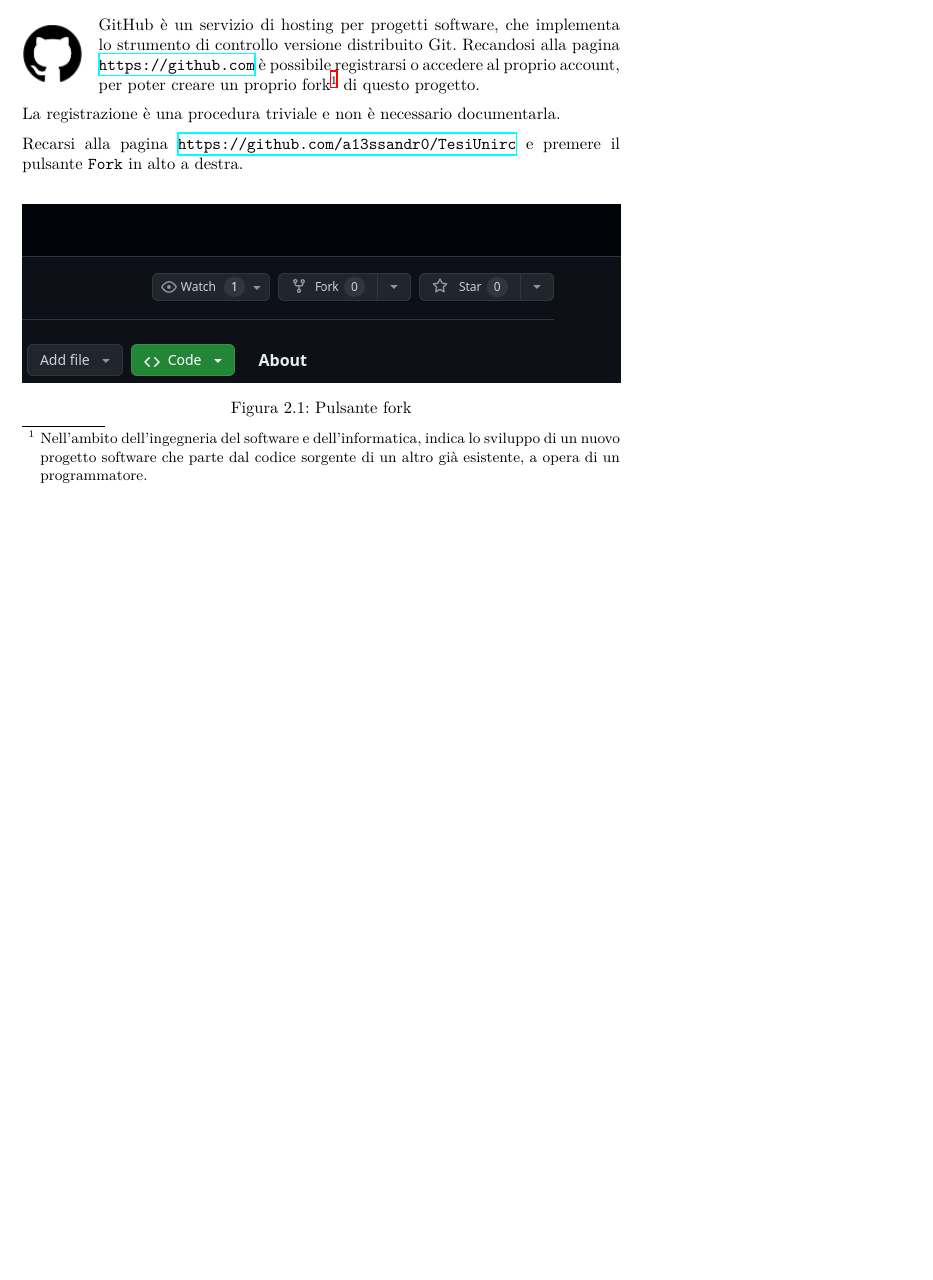
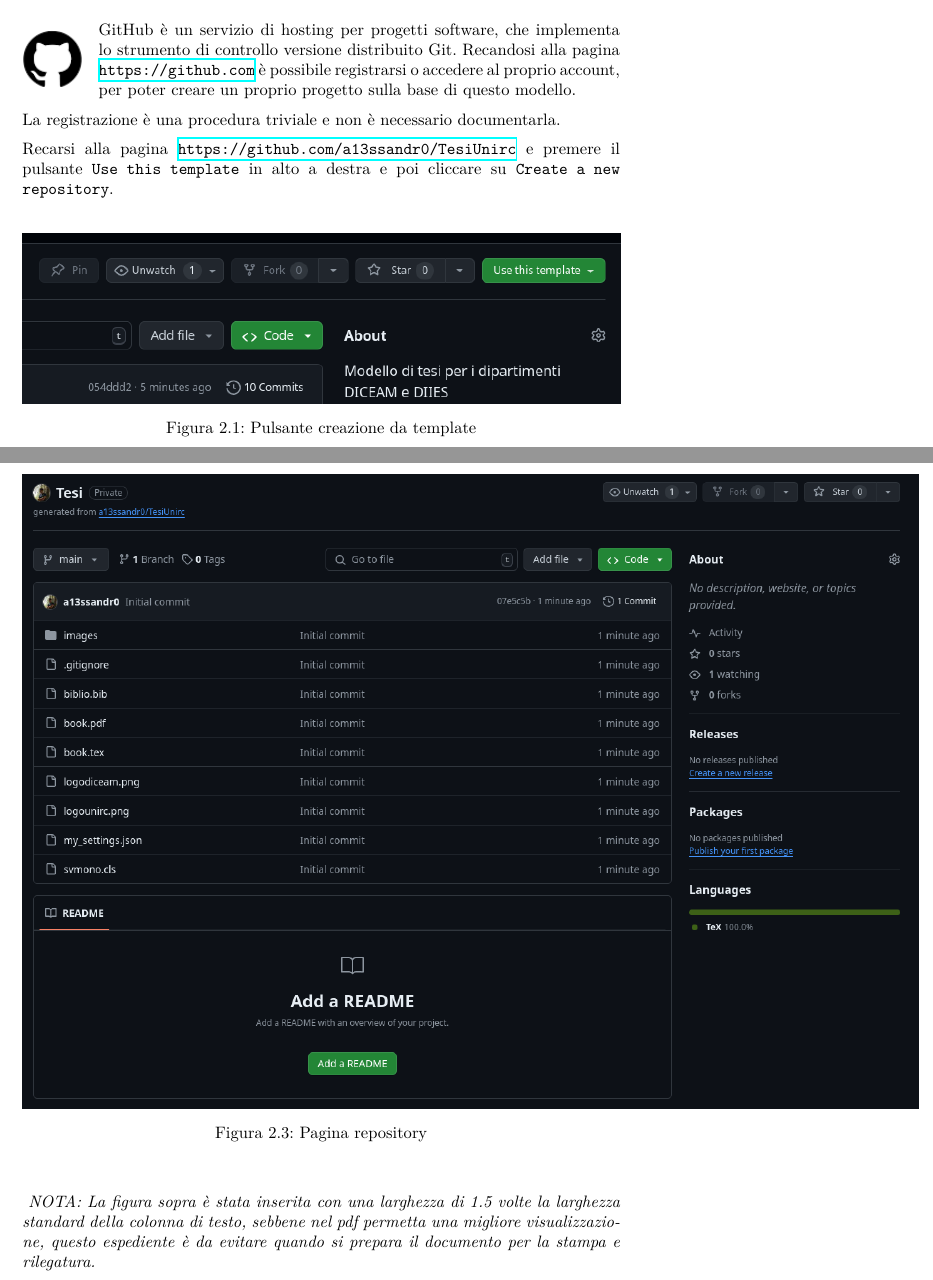
Before and after one commit to a13ssandr0/TesiUnirc, a LaTeX document (book.tex): part of page 28 of 39 before the commit and two parts of pages 28 and 30 of 41 after it, the two joined at a grey line, cut so that both start at the same text, the shorter picture padded with empty space. Compiled offline with XeLaTeX.

Commit message:
Aggiornamento repository e immagini

```diff
--- a/book.tex
+++ b/book.tex
@@ -550,20 +550,16 @@
 GitHub è un servizio di hosting per progetti software, che implementa lo strumento
 di controllo versione distribuito Git.
 Recandosi alla pagina \url{https://github.com} è possibile registrarsi o accedere al
-proprio account, per poter creare un proprio fork\footnote{Nell'ambito dell'ingegneria
-\label{nota_pie_pagina}
-del software e dell'informatica, indica lo sviluppo di un nuovo progetto software che
-parte dal codice sorgente di un altro già esistente, a opera di
-un programmatore.} di questo progetto.
+proprio account, per poter creare un proprio progetto sulla base di questo modello.
 
 La registrazione è una procedura triviale e non è necessario documentarla.
 
 Recarsi alla pagina \url{https://github.com/a13ssandr0/TesiUnirc} e premere il pulsante
-{\tt Fork} in alto a destra.
+{\tt Use this template} in alto a destra e poi cliccare su {\tt Create a new repository}.
 \begin{figure}[H]
     \centering
-    \includegraphics[width=\linewidth]{images/github/fork.png}
-    \caption{Pulsante fork}
-    \label{pulsante_fork}
+    \includegraphics[width=\linewidth]{images/github/template.png}
+    \caption{Pulsante creazione da template}
+    \label{pulsante_creazione_repository}
 \end{figure}
 
@@ -578,3 +579,14 @@
+\begin{figure}[H]
+    \centering
+    \includegraphics[width=1.5\linewidth]{images/github/new_repo_created.png}
+    \caption{Pagina repository}
+    \label{pagina_repository}
+\end{figure}
+
+\textit{
+NOTA: La figura sopra è stata inserita con una larghezza di 1.5 volte la larghezza
+standard della colonna di testo, sebbene nel pdf permetta una migliore visualizzazione,
+questo espediente è da evitare quando si prepara il documento per la stampa e rilegatura.}
 
 \newpage \label{nuova_pagina}
 
```
Also changed, not shown: images/github/fork.png (deleted), images/github/new_fork.png (deleted), images/github/new_repo.png (added), images/github/new_repo_created.png (added), images/github/template.png (added), logodiceam.png (deleted), book.tex (15 more changed lines).
